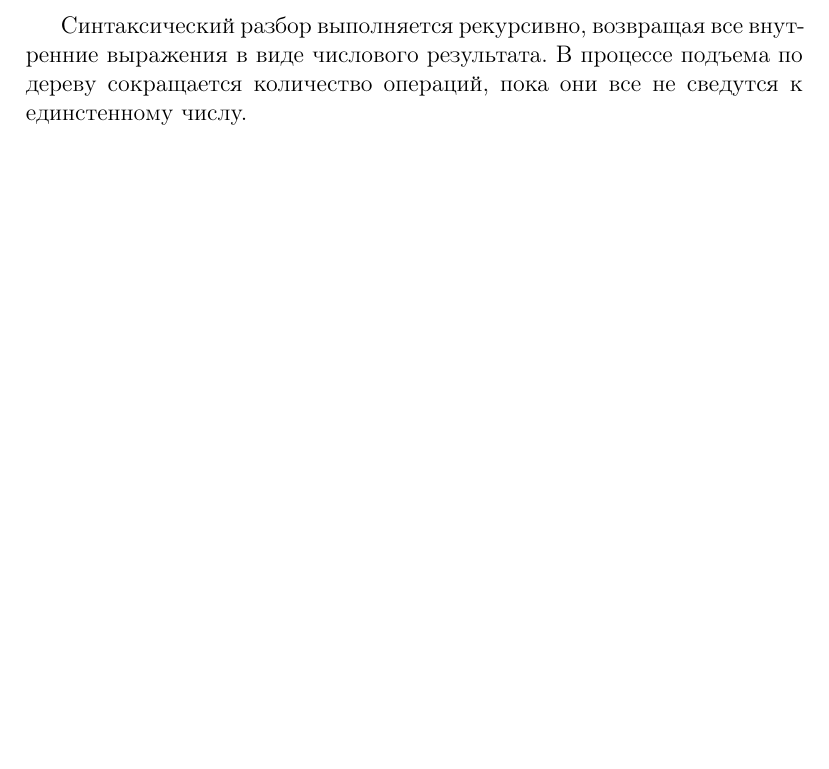
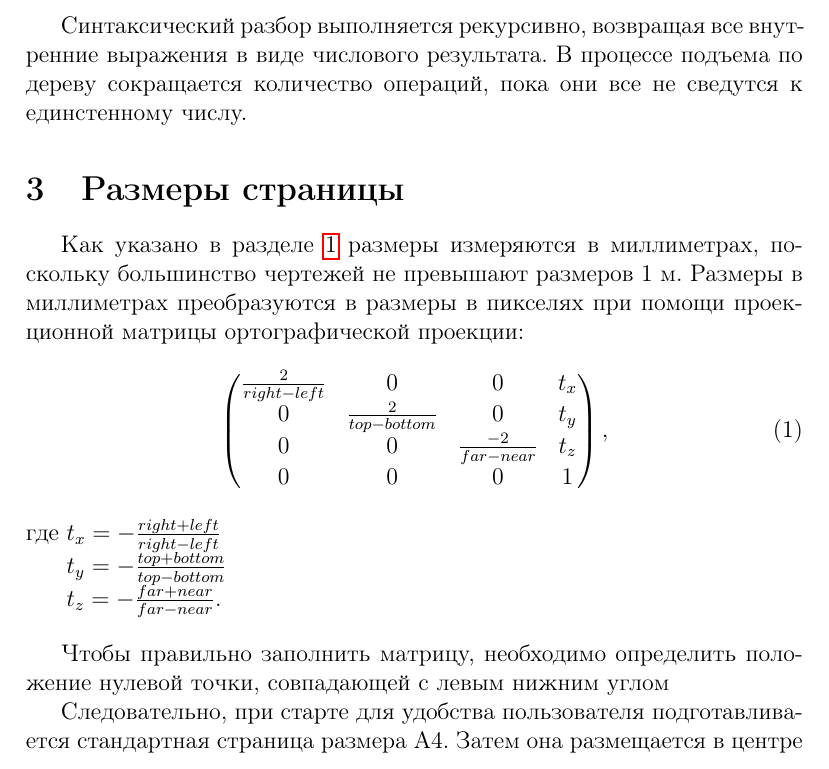
Before and after one commit to dimao8/libcadgl, a LaTeX document (doc/description_ru.tex): part of page 5 of 5, cut so that both start at the same text, the shorter picture padded with empty space. Compiled offline with pdfLaTeX.

Commit message:
Minor changes

```diff
--- a/doc/description_ru.tex
+++ b/doc/description_ru.tex
@@ -5,6 +5,7 @@
 \usepackage{indentfirst}
 \usepackage{hyperref}
 \usepackage{graphicx}
+\usepackage{amsmath}
 
 \addto\captionsrussian{\renewcommand{\figurename}{Рисунок}}
 
@@ -101,4 +102,30 @@ eof.
 в виде числового результата. В процессе подъема по дереву сокращается количество
 операций, пока они все не сведутся к единстенному числу.
 
+\section{Размеры страницы}
+Как указано в разделе \ref{section:library} размеры измеряются в миллиметрах,
+поскольку большинство чертежей не превышают размеров 1~м. Размеры в миллиметрах
+преобразуются в размеры в пикселях при помощи проекционной матрицы
+ортографической проекции:
+\begin{equation}
+  \begin{pmatrix}
+    \frac{2}{right - left} & 0 & 0 & t_x \\
+    0 & \frac{2}{top - bottom} & 0 & t_y \\
+    0 & 0 & \frac{-2}{far - near} & t_z \\
+    0 & 0 & 0 & 1
+  \end{pmatrix},
+\end{equation}
+
+\begin{tabbing}
+где \= $t_x = -\frac{right + left}{right - left}$ \\
+\> $t_y = -\frac{top + bottom}{top - bottom}$ \\
+\> $t_z = -\frac{far + near}{far - near}$.
+\end{tabbing}
+
+Чтобы правильно заполнить матрицу, необходимо определить положение нулевой точки,
+совпадающей с левым нижним углом
+
+Следовательно, при старте для удобства пользователя подготавливается стандартная
+страница размера А4. Затем она размещается в центре
+
 \end{document}
```
Also changed, not shown: doc/sheet_size.pdf (added), doc/sheet_size.svg (added), doc/description_ru.tex (2 more changed lines), 2 other files.
